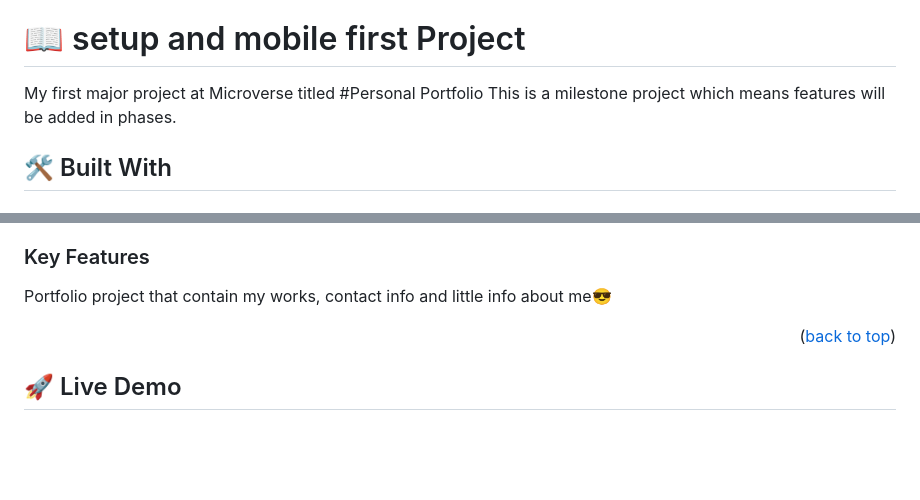
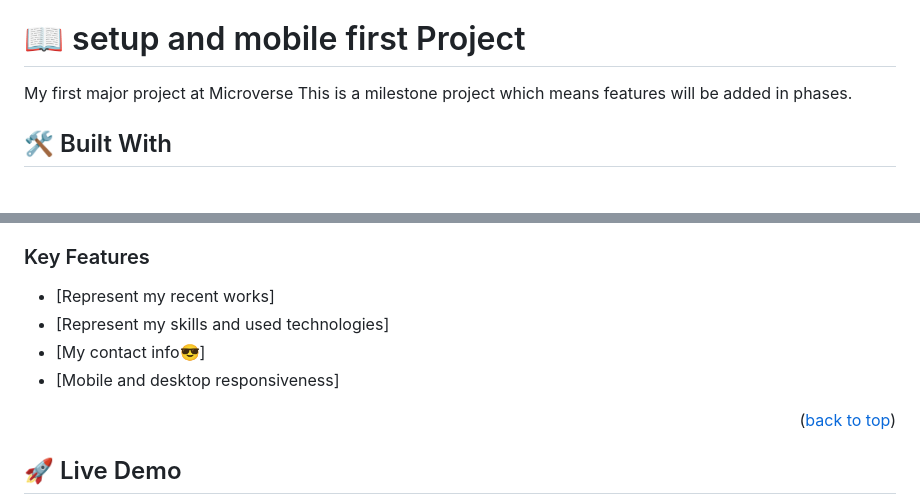
Before and after one commit to Paulinelali/potfoilo.github.io, a Markdown page: README.md, 2 parts joined by grey strips. Rendered like a GitHub page; blank space fills up the shorter version.

Commit message:
Make changes to README.md

```diff
--- a/README.md
+++ b/README.md
@@ -64,7 +64,7 @@ After you're finished please remove all the comments and instructions!
 
 # 📖 setup and mobile first Project <a name="about-project"></a>
 
-My first major project at Microverse titled #Personal Portfolio
+My first major project at Microverse
 This is a milestone project which means features will be added in phases.
 
 
@@ -99,7 +99,12 @@ This is a milestone project which means features will be added in phases.
 
 ### Key Features <a name="key-features"></a>
 
-Portfolio project that contain my works, contact info and little info about me😎
+<ul>
+<li>[Represent my recent works]</li>
+<li>[Represent my skills and used technologies]</li>
+<li>[My contact info😎]</li>
+<li>[Mobile and desktop responsiveness]</li>
+</ul>
 
 <p align="right">(<a href="#readme-top">back to top</a>)</p>
 
```
